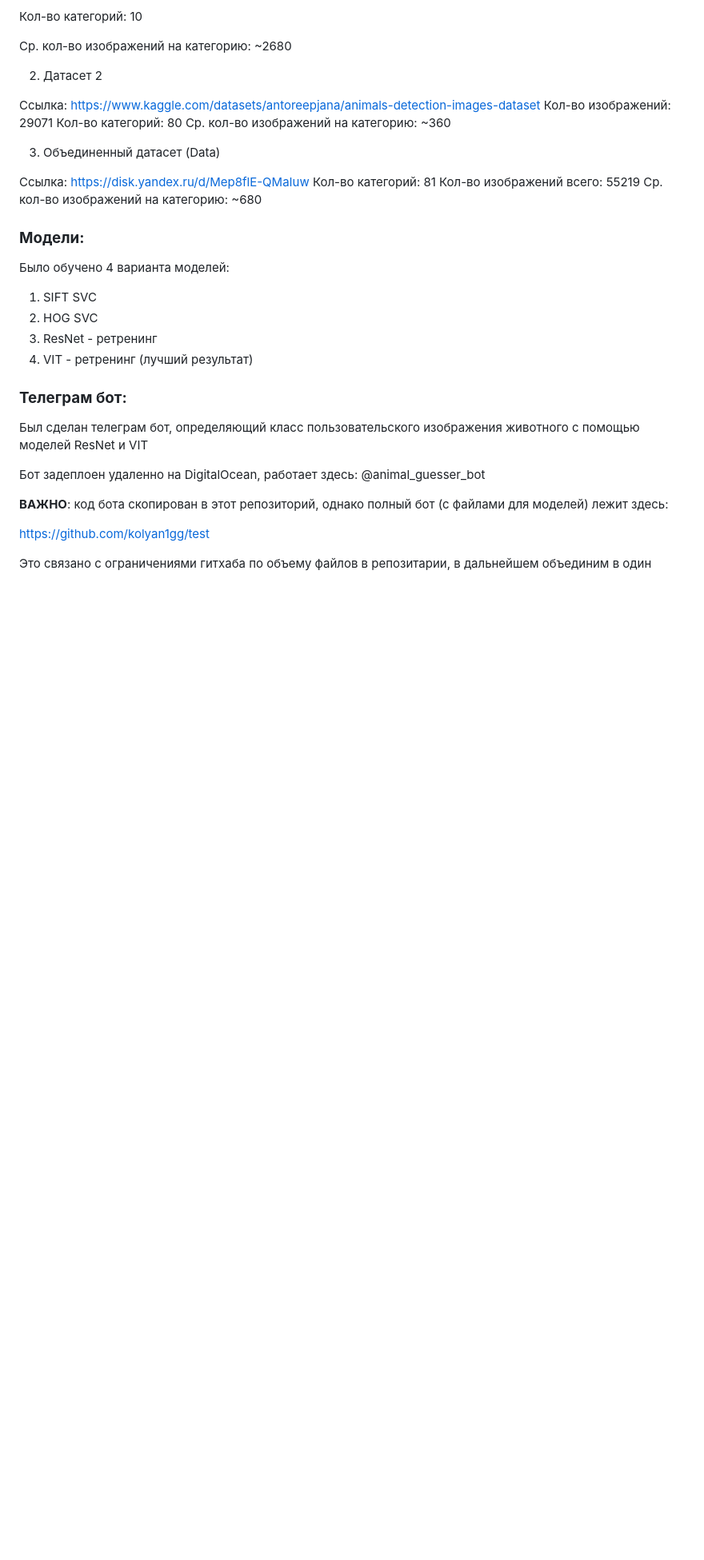
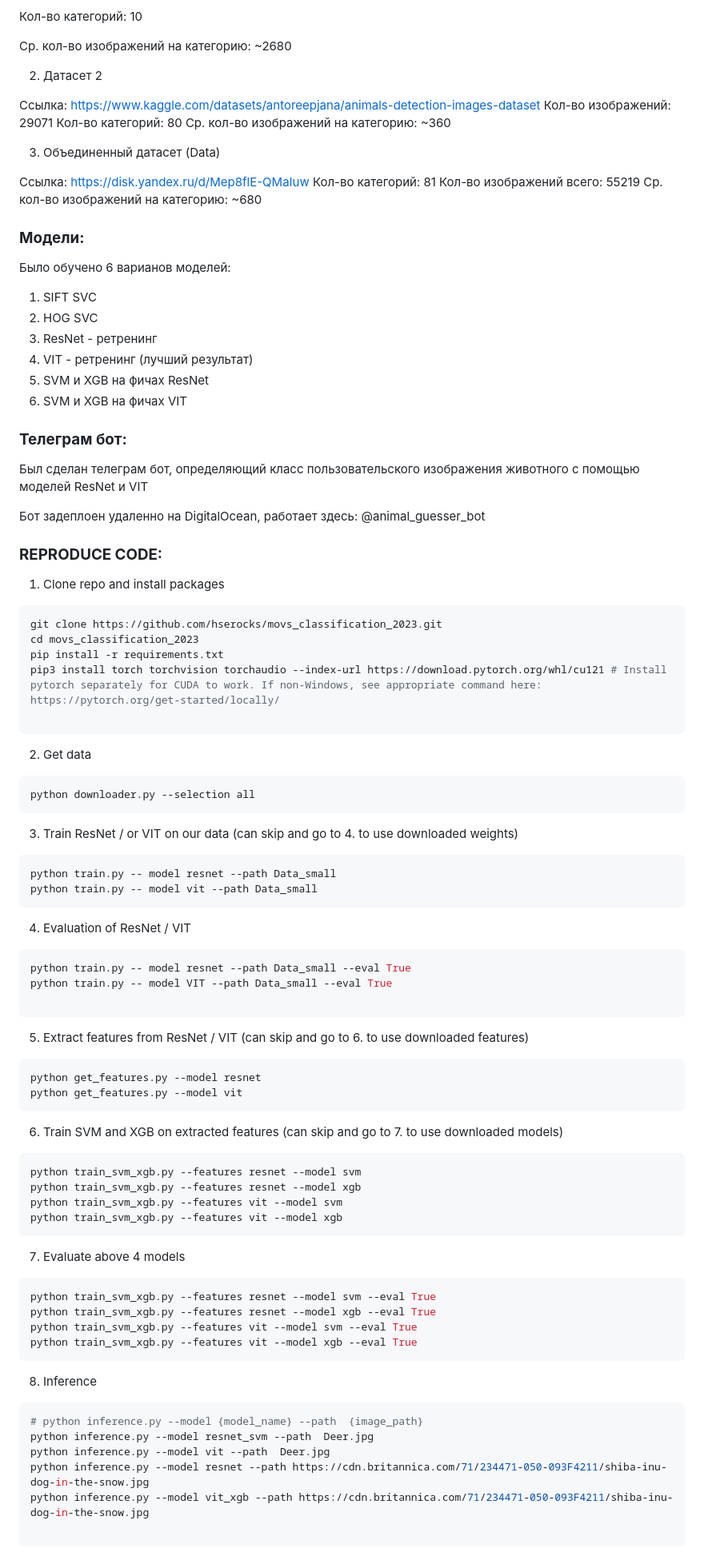
Before and after one commit to hserocks/movs_classification_2023, a Markdown page: README.md, the part around the change. Shown at 80% size. Rendered like a GitHub page; blank space fills up the shorter version.

Commit message:
upd readme

````diff
--- a/README.md
+++ b/README.md
@@ -56,20 +56,83 @@
 Ср. кол-во изображений на категорию: ~680
 
 ### **Модели:**
-Было обучено 4 варианта моделей:
+Было обучено 6 варианов моделей:
 
 1. SIFT SVC
 2. HOG SVC
 3. ResNet - ретренинг
 4. VIT - ретренинг (лучший результат)
+5. SVM и XGB на фичах ResNet
+6. SVM и XGB на фичах VIT
 
 ### **Телеграм бот:**
 Был сделан телеграм бот, определяющий класс пользовательского изображения животного с помощью моделей ResNet и VIT
 
 Бот задеплоен удаленно на DigitalOcean, работает здесь: @animal_guesser_bot
 
-**ВАЖНО**: код бота скопирован в этот репозиторий, однако полный бот (с файлами для моделей) лежит здесь:
+### **REPRODUCE CODE:**
+1. Clone repo and install packages
 
-https://github.com/kolyan1gg/test
+```python
+git clone https://github.com/hserocks/movs_classification_2023.git
+cd movs_classification_2023
+pip install -r requirements.txt
+pip3 install torch torchvision torchaudio --index-url https://download.pytorch.org/whl/cu121 # Install pytorch separately for CUDA to work. If non-Windows, see appropriate command here: https://pytorch.org/get-started/locally/
 
-Это связано с ограничениями гитхаба по объему файлов в репозитарии, в дальнейшем объединим в один
+```
+
+2. Get data
+
+```python
+python downloader.py --selection all
+```
+
+3. Train ResNet / or VIT on our data (can skip and go to 4. to use downloaded weights)
+
+```python
+python train.py -- model resnet --path Data_small
+python train.py -- model vit --path Data_small
+```
+
+4. Evaluation of ResNet / VIT
+
+```python
+python train.py -- model resnet --path Data_small --eval True
+python train.py -- model VIT --path Data_small --eval True
+
+```
+
+5. Extract features from ResNet / VIT (can skip and go to 6. to use downloaded features)
+
+```python
+python get_features.py --model resnet
+python get_features.py --model vit
+```
+
+6. Train SVM and XGB on extracted features (can skip and go to 7. to use downloaded models)
+
+```python
+python train_svm_xgb.py --features resnet --model svm
+python train_svm_xgb.py --features resnet --model xgb
+python train_svm_xgb.py --features vit --model svm
+python train_svm_xgb.py --features vit --model xgb
+```
+
+7. Evaluate above 4 models
+
+```python
+python train_svm_xgb.py --features resnet --model svm --eval True
+python train_svm_xgb.py --features resnet --model xgb --eval True
+python train_svm_xgb.py --features vit --model svm --eval True
+python train_svm_xgb.py --features vit --model xgb --eval True
+```
+
+8. Inference
+```python
+# python inference.py --model {model_name} --path  {image_path}
+python inference.py --model resnet_svm --path  Deer.jpg
+python inference.py --model vit --path  Deer.jpg
+python inference.py --model resnet --path https://cdn.britannica.com/71/234471-050-093F4211/shiba-inu-dog-in-the-snow.jpg
+python inference.py --model vit_xgb --path https://cdn.britannica.com/71/234471-050-093F4211/shiba-inu-dog-in-the-snow.jpg
+
+```
````
